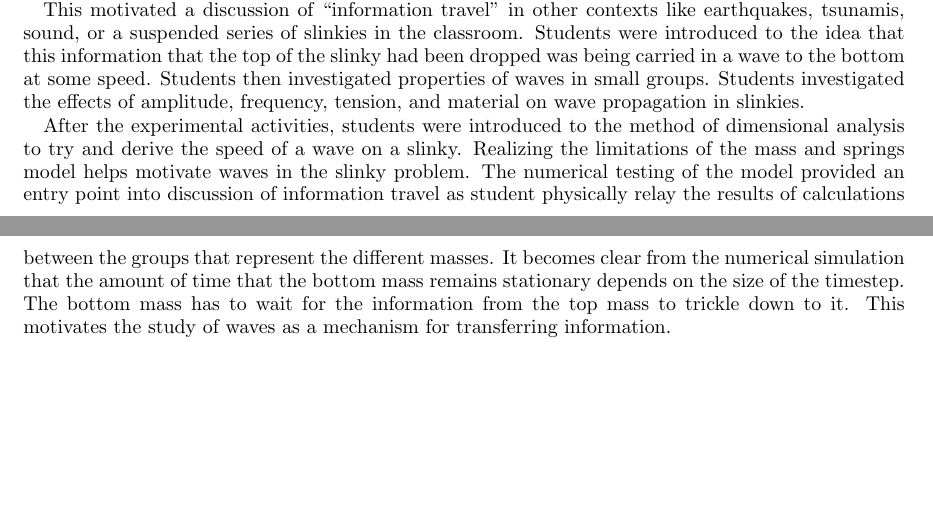
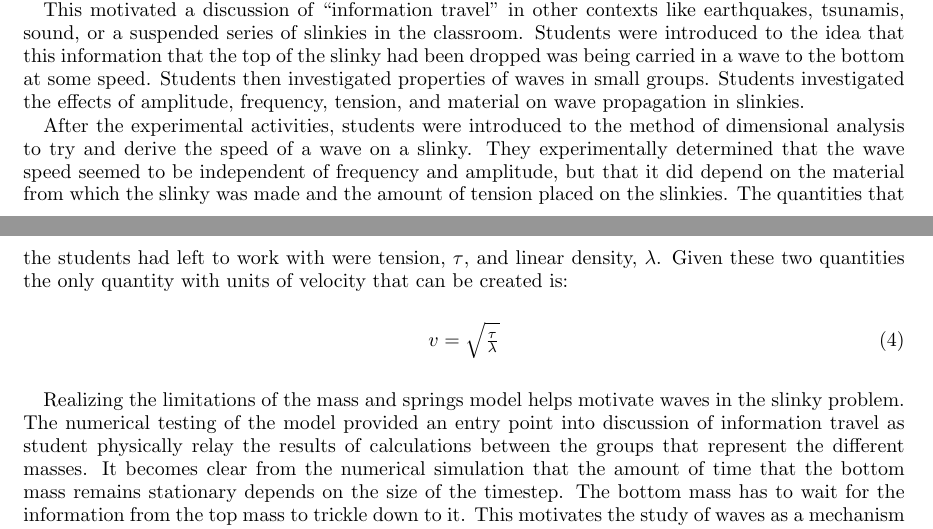
Before and after one commit to PunitGandhi/SlinkySummer, a LaTeX paper (slinky.tex): two parts of pages 4 and 5 of 6, joined at a grey line, cut so that both start at the same text, the shorter picture padded with empty space. Compiled offline with pdfLaTeX.

Commit message:
Added more to the information section

```diff
--- a/slinky.tex
+++ b/slinky.tex
@@ -302,7 +302,16 @@ at some speed. Students then investigated properties of waves in small groups. S
 effects of amplitude, frequency, tension, and material on wave propagation in slinkies.
 
 After the experimental activities, students were introduced to the method of dimensional analysis
-to try and derive the speed of a wave on a slinky.
+to try and derive the speed of a wave on a slinky. They experimentally determined that the wave speed
+seemed to be independent of frequency and amplitude, but that it did depend on the material from which
+the slinky was made and the amount of tension placed on the slinkies. The quantities that the students
+had left to work with were tension, $\tau$, and linear density, $\lambda$. Given these two quantities
+the only quantity with units of velocity that can be created is:
+\begin{equation}
+  \label{eq:wavespeed}
+  v=\sqrt{\tfrac{\tau}{\lambda}}
+\end{equation}
+
 Realizing the limitations of the  mass and springs model helps motivate waves in
 the slinky problem.  The numerical testing of the model provided an entry point
 into discussion of information travel as student  physically relay the results
```
